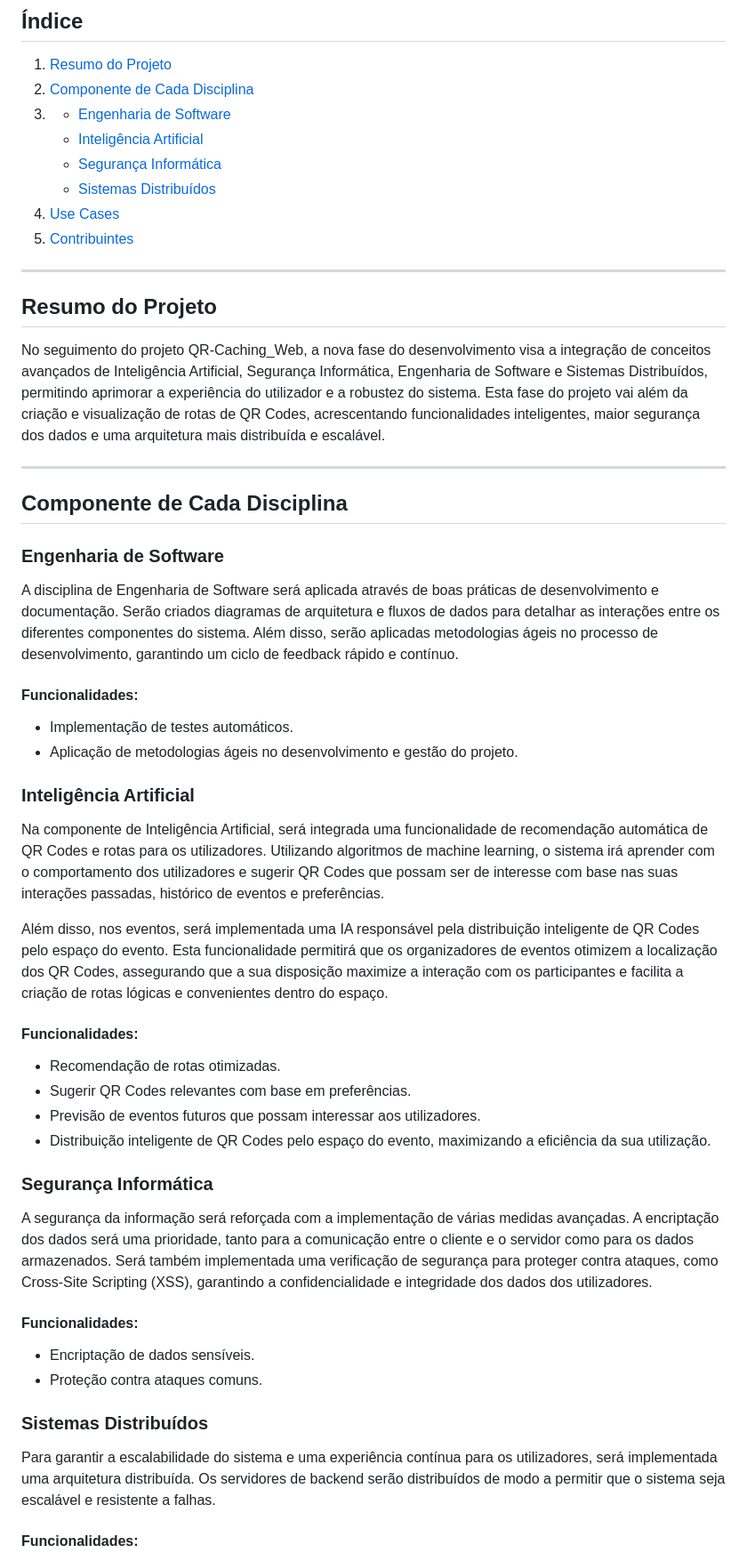
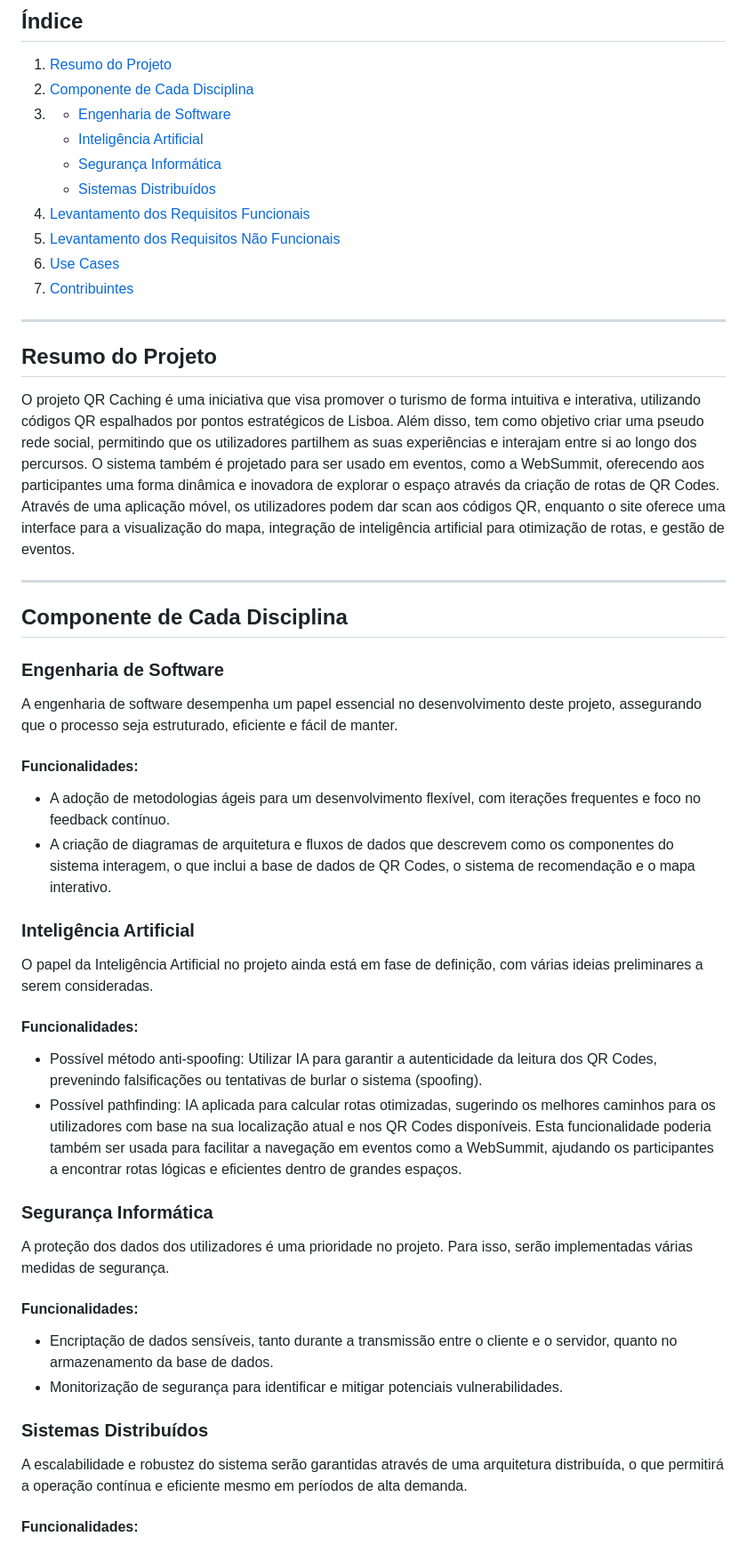
Before and after one commit to PrimedFortuna/QRCaching_WEB_Continuation, a Markdown page: README.md, the part around the change printed below. Shown: that part at 89% size. GitHub-like rendering.

```diff
--- a/README.md
+++ b/README.md
@@ -7,14 +7,16 @@
    - [Inteligência Artificial](#inteligência-artificial)
    - [Segurança Informática](#segurança-informática)
    - [Sistemas Distribuídos](#sistemas-distribuídos)
-4. [Use Cases](#use-cases)
-5. [Contribuintes](#contribuintes)
+4. [Levantamento dos Requisitos Funcionais](#levantamento-dos-requisitos-funcionais)
+5. [Levantamento dos Requisitos Não Funcionais](#levantamento-dos-requisitos-não-funcionaiss)
+6. [Use Cases](#use-cases)
+7. [Contribuintes](#contribuintes)
 
 ---
 
 ## Resumo do Projeto
 
-No seguimento do projeto QR-Caching_Web, a nova fase do desenvolvimento visa a integração de conceitos avançados de Inteligência Artificial, Segurança Informática, Engenharia de Software e Sistemas Distribuídos, permitindo aprimorar a experiência do utilizador e a robustez do sistema. Esta fase do projeto vai além da criação e visualização de rotas de QR Codes, acrescentando funcionalidades inteligentes, maior segurança dos dados e uma arquitetura mais distribuída e escalável.
+O projeto QR Caching é uma iniciativa que visa promover o turismo de forma intuitiva e interativa, utilizando códigos QR espalhados por pontos estratégicos de Lisboa. Além disso, tem como objetivo criar uma pseudo rede social, permitindo que os utilizadores partilhem as suas experiências e interajam entre si ao longo dos percursos. O sistema também é projetado para ser usado em eventos, como a WebSummit, oferecendo aos participantes uma forma dinâmica e inovadora de explorar o espaço através da criação de rotas de QR Codes. Através de uma aplicação móvel, os utilizadores podem dar scan aos códigos QR, enquanto o site oferece uma interface para a visualização do mapa, integração de inteligência artificial para otimização de rotas, e gestão de eventos.
 
 ---
 
@@ -22,34 +24,30 @@ No seguimento do projeto QR-Caching_Web, a nova fase do desenvolvimento visa a i
 
 ### Engenharia de Software
 
-A disciplina de Engenharia de Software será aplicada através de boas práticas de desenvolvimento e documentação. Serão criados diagramas de arquitetura e fluxos de dados para detalhar as interações entre os diferentes componentes do sistema. Além disso, serão aplicadas metodologias ágeis no processo de desenvolvimento, garantindo um ciclo de feedback rápido e contínuo.
+A engenharia de software desempenha um papel essencial no desenvolvimento deste projeto, assegurando que o processo seja estruturado, eficiente e fácil de manter.
 
 #### Funcionalidades:
-- Implementação de testes automáticos.
-- Aplicação de metodologias ágeis no desenvolvimento e gestão do projeto.
+- A adoção de metodologias ágeis para um desenvolvimento flexível, com iterações frequentes e foco no feedback contínuo.
+- A criação de diagramas de arquitetura e fluxos de dados que descrevem como os componentes do sistema interagem, o que inclui a base de dados de QR Codes, o sistema de recomendação e o mapa interativo.
 
 ### Inteligência Artificial
 
-Na componente de Inteligência Artificial, será integrada uma funcionalidade de recomendação automática de QR Codes e rotas para os utilizadores. Utilizando algoritmos de machine learning, o sistema irá aprender com o comportamento dos utilizadores e sugerir QR Codes que possam ser de interesse com base nas suas interações passadas, histórico de eventos e preferências.
-
-Além disso, nos eventos, será implementada uma IA responsável pela distribuição inteligente de QR Codes pelo espaço do evento. Esta funcionalidade permitirá que os organizadores de eventos otimizem a localização dos QR Codes, assegurando que a sua disposição maximize a interação com os participantes e facilita a criação de rotas lógicas e convenientes dentro do espaço.
+O papel da Inteligência Artificial no projeto ainda está em fase de definição, com várias ideias preliminares a serem consideradas.
 
 #### Funcionalidades:
-- Recomendação de rotas otimizadas.
-- Sugerir QR Codes relevantes com base em preferências.
-- Previsão de eventos futuros que possam interessar aos utilizadores.
-- Distribuição inteligente de QR Codes pelo espaço do evento, maximizando a eficiência da sua utilização.
+- Possível método anti-spoofing: Utilizar IA para garantir a autenticidade da leitura dos QR Codes, prevenindo falsificações ou tentativas de burlar o sistema (spoofing).
+- Possível pathfinding: IA aplicada para calcular rotas otimizadas, sugerindo os melhores caminhos para os utilizadores com base na sua localização atual e nos QR Codes disponíveis. Esta funcionalidade poderia também ser usada para facilitar a navegação em eventos como a WebSummit, ajudando os participantes a encontrar rotas lógicas e eficientes dentro de grandes espaços.
 
 ### Segurança Informática
 
-A segurança da informação será reforçada com a implementação de várias medidas avançadas. A encriptação dos dados será uma prioridade, tanto para a comunicação entre o cliente e o servidor como para os dados armazenados. Será também implementada uma verificação de segurança para proteger contra ataques, como Cross-Site Scripting (XSS), garantindo a confidencialidade e integridade dos dados dos utilizadores.
+A proteção dos dados dos utilizadores é uma prioridade no projeto. Para isso, serão implementadas várias medidas de segurança.
 
 #### Funcionalidades:
-- Encriptação de dados sensíveis.
-- Proteção contra ataques comuns.
+- Encriptação de dados sensíveis, tanto durante a transmissão entre o cliente e o servidor, quanto no armazenamento da base de dados.
+- Monitorização de segurança para identificar e mitigar potenciais vulnerabilidades.
 
 ### Sistemas Distribuídos
 
-Para garantir a escalabilidade do sistema e uma experiência contínua para os utilizadores, será implementada uma arquitetura distribuída. Os servidores de backend serão distribuídos de modo a permitir que o sistema seja escalável e resistente a falhas.
+A escalabilidade e robustez do sistema serão garantidas através de uma arquitetura distribuída, o que permitirá a operação contínua e eficiente mesmo em períodos de alta demanda.
 
 #### Funcionalidades:
```
Also changed, not shown: other parts of README.md (+20 -2 lines).
